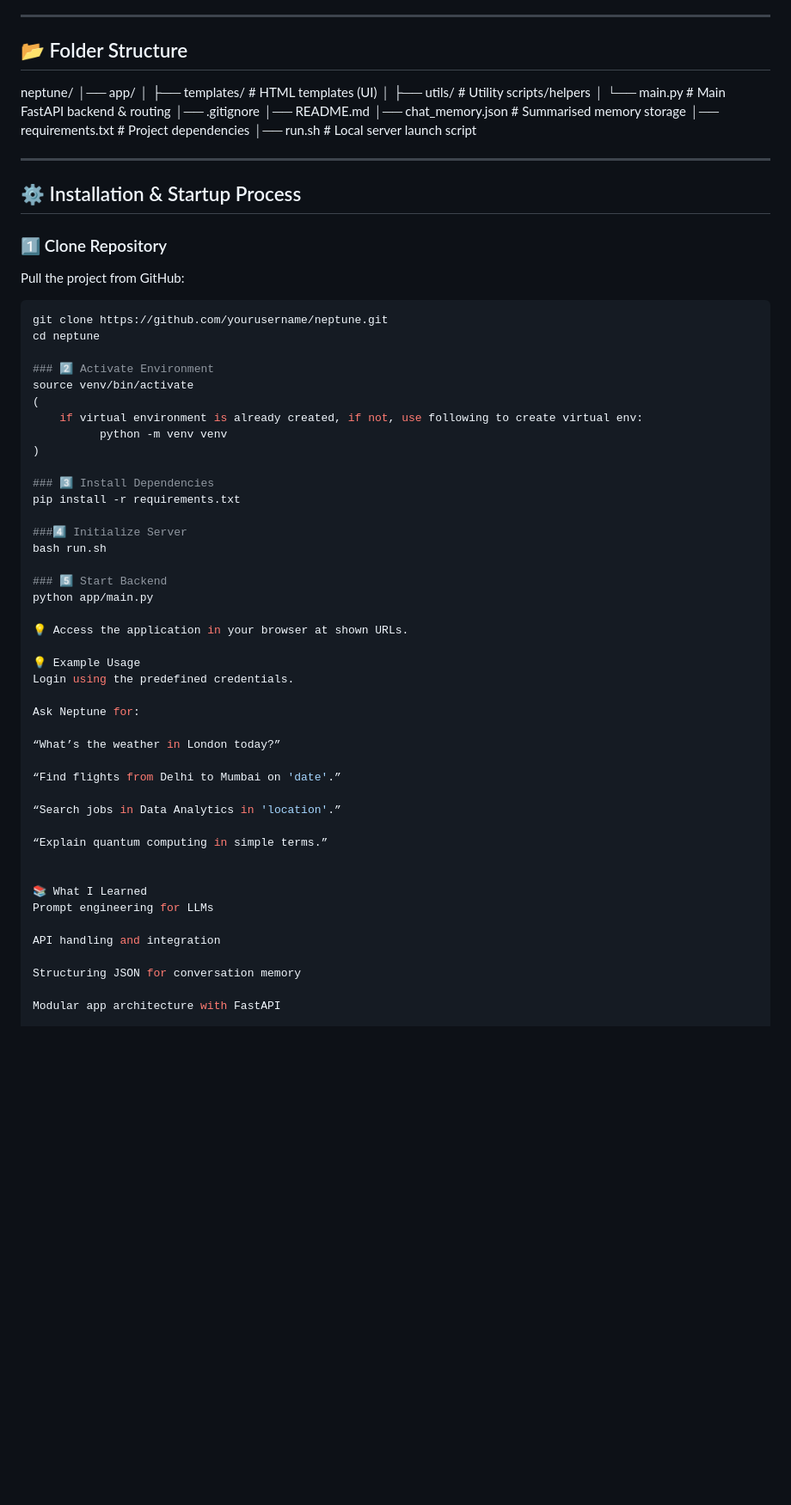
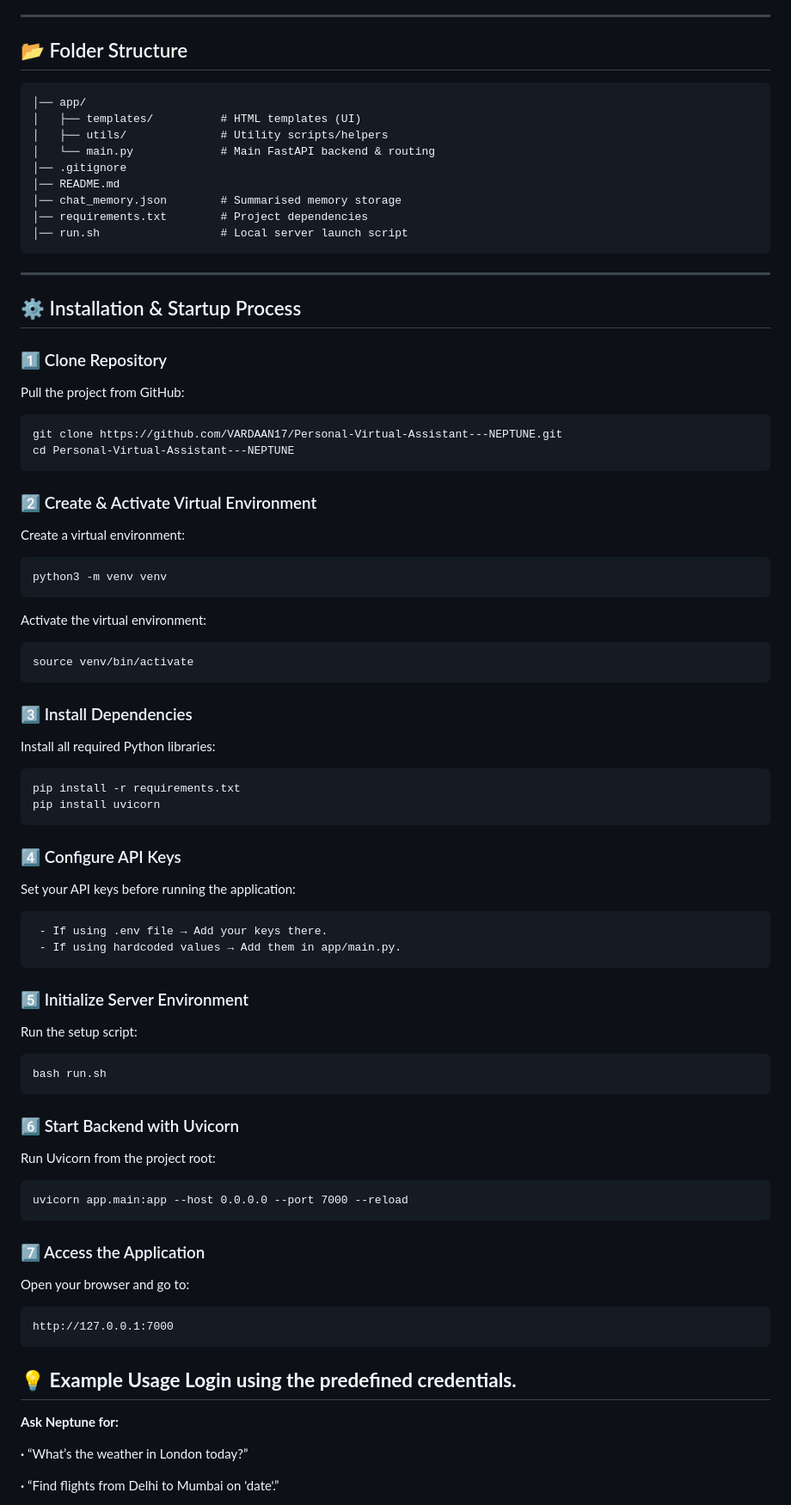
Before and after one commit to VARDAAN17/Personal-Virtual-Assistant---NEPTUNE, a Markdown page: README.md, the part around one of its changes. Shown at 86% size. GitHub-like rendering; blank space fills up the shorter version.

````diff
--- a/README.md
+++ b/README.md
@@ -48,7 +46,7 @@ Built with a **modular architecture** and loosely following the **MVC pattern**,
 ---
 
 ## 📂 Folder Structure
-neptune/
+```neptune/
 │── app/
 │   ├── templates/          # HTML templates (UI)
 │   ├── utils/              # Utility scripts/helpers
@@ -58,7 +56,7 @@ neptune/
 │── chat_memory.json        # Summarised memory storage
 │── requirements.txt        # Project dependencies
 │── run.sh                  # Local server launch script
-
+```
 
 ---
 
@@ -66,48 +64,64 @@ neptune/
 
 ### 1️⃣ Clone Repository
 Pull the project from GitHub:
-```bash
-git clone https://github.com/yourusername/neptune.git
-cd neptune
 
-### 2️⃣ Activate Environment
+```
+git clone https://github.com/VARDAAN17/Personal-Virtual-Assistant---NEPTUNE.git
+cd Personal-Virtual-Assistant---NEPTUNE
+```
+
+### 2️⃣ Create & Activate Virtual Environment
+Create a virtual environment:
+
+```
+python3 -m venv venv
+```
+Activate the virtual environment:
+
+```
 source venv/bin/activate
-(
-    if virtual environment is already created, if not, use following to create virtual env:
-          python -m venv venv
-)
+```
 
 ### 3️⃣ Install Dependencies
+Install all required Python libraries:
+
+```
 pip install -r requirements.txt
+pip install uvicorn
+```
 
-###4️⃣ Initialize Server
+### 4️⃣ Configure API Keys
+Set your API keys before running the application:
+```
+ - If using .env file → Add your keys there.
+ - If using hardcoded values → Add them in app/main.py.
+```
+
+### 5️⃣ Initialize Server Environment
+Run the setup script:
+
+```
 bash run.sh
+```
 
-### 5️⃣ Start Backend
-python app/main.py
+### 6️⃣ Start Backend with Uvicorn
+Run Uvicorn from the project root:
+```
+uvicorn app.main:app --host 0.0.0.0 --port 7000 --reload
+```
 
-💡 Access the application in your browser at shown URLs.
-
-💡 Example Usage
-Login using the predefined credentials.
-
-Ask Neptune for:
-
-“What’s the weather in London today?”
-
-“Find flights from Delhi to Mumbai on 'date'.”
-
-“Search jobs in Data Analytics in 'location'.”
-
-“Explain quantum computing in simple terms.”
+### 7️⃣ Access the Application
+Open your browser and go to:
+```
+http://127.0.0.1:7000
+```
 
 
-📚 What I Learned
-Prompt engineering for LLMs
+## 💡 **Example Usage Login using the predefined credentials.**
 
-API handling and integration
+**Ask Neptune for:**
 
-Structuring JSON for conversation memory
+**·** “What’s the weather in London today?”
 
-Modular app architecture with FastAPI
+**·** “Find flights from Delhi to Mumbai on 'date'.”
 
````
Also changed, not shown: other parts of README.md (+16 -3 lines).
